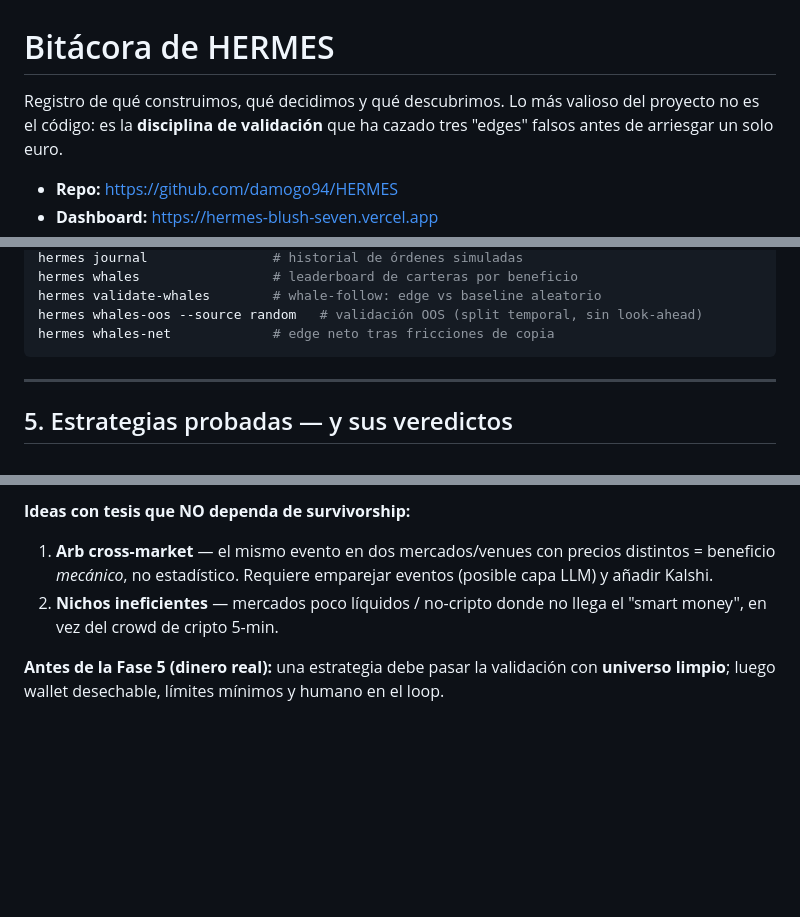
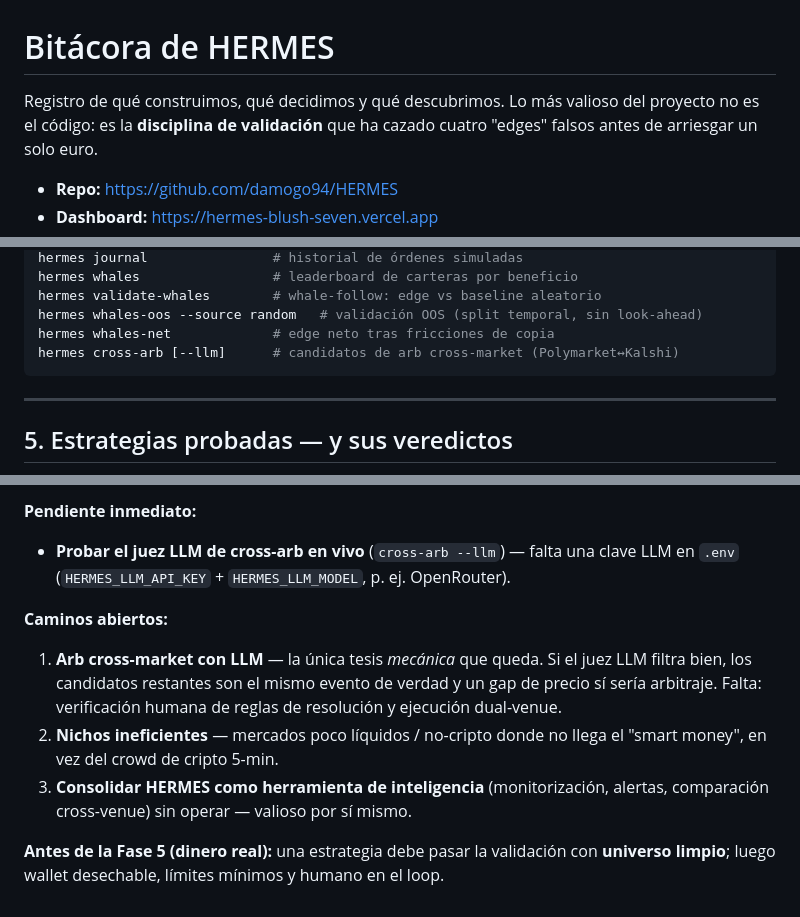
Before and after one commit to damogo94/HERMES, a Markdown page: docs/BITACORA.md, 3 parts joined by grey strips. GitHub-like rendering; blank space fills up the shorter version.

````diff
--- a/docs/BITACORA.md
+++ b/docs/BITACORA.md
@@ -1,7 +1,7 @@
 # Bitácora de HERMES
 
 Registro de qué construimos, qué decidimos y qué descubrimos. Lo más valioso del
-proyecto no es el código: es la **disciplina de validación** que ha cazado tres
+proyecto no es el código: es la **disciplina de validación** que ha cazado cuatro
 "edges" falsos antes de arriesgar un solo euro.
 
 - **Repo:** https://github.com/damogo94/HERMES
@@ -77,6 +77,7 @@ hermes whales                 # leaderboard de carteras por beneficio
 hermes validate-whales        # whale-follow: edge vs baseline aleatorio
 hermes whales-oos --source random   # validación OOS (split temporal, sin look-ahead)
 hermes whales-net             # edge neto tras fricciones de copia
+hermes cross-arb [--llm]      # candidatos de arb cross-market (Polymarket↔Kalshi)
 ```
 
 ---
@@ -153,10 +179,17 @@ todo en paper. Sin wallet ni ejecución real.
 
-**Ideas con tesis que NO dependa de survivorship:**
-1. **Arb cross-market** — el mismo evento en dos mercados/venues con precios
-   distintos = beneficio *mecánico*, no estadístico. Requiere emparejar eventos
-   (posible capa LLM) y añadir Kalshi.
+**Pendiente inmediato:**
+- **Probar el juez LLM de cross-arb en vivo** (`cross-arb --llm`) — falta una clave
+  LLM en `.env` (`HERMES_LLM_API_KEY` + `HERMES_LLM_MODEL`, p. ej. OpenRouter).
+
+**Caminos abiertos:**
+1. **Arb cross-market con LLM** — la única tesis *mecánica* que queda. Si el juez
+   LLM filtra bien, los candidatos restantes son el mismo evento de verdad y un
+   gap de precio sí sería arbitraje. Falta: verificación humana de reglas de
+   resolución y ejecución dual-venue.
 2. **Nichos ineficientes** — mercados poco líquidos / no-cripto donde no llega el
    "smart money", en vez del crowd de cripto 5-min.
+3. **Consolidar HERMES como herramienta de inteligencia** (monitorización,
+   alertas, comparación cross-venue) sin operar — valioso por sí mismo.
 
 **Antes de la Fase 5 (dinero real):** una estrategia debe pasar la validación con
 **universo limpio**; luego wallet desechable, límites mínimos y humano en el loop.
````
Also changed, not shown: other parts of docs/BITACORA.md (+29 -4 lines).
